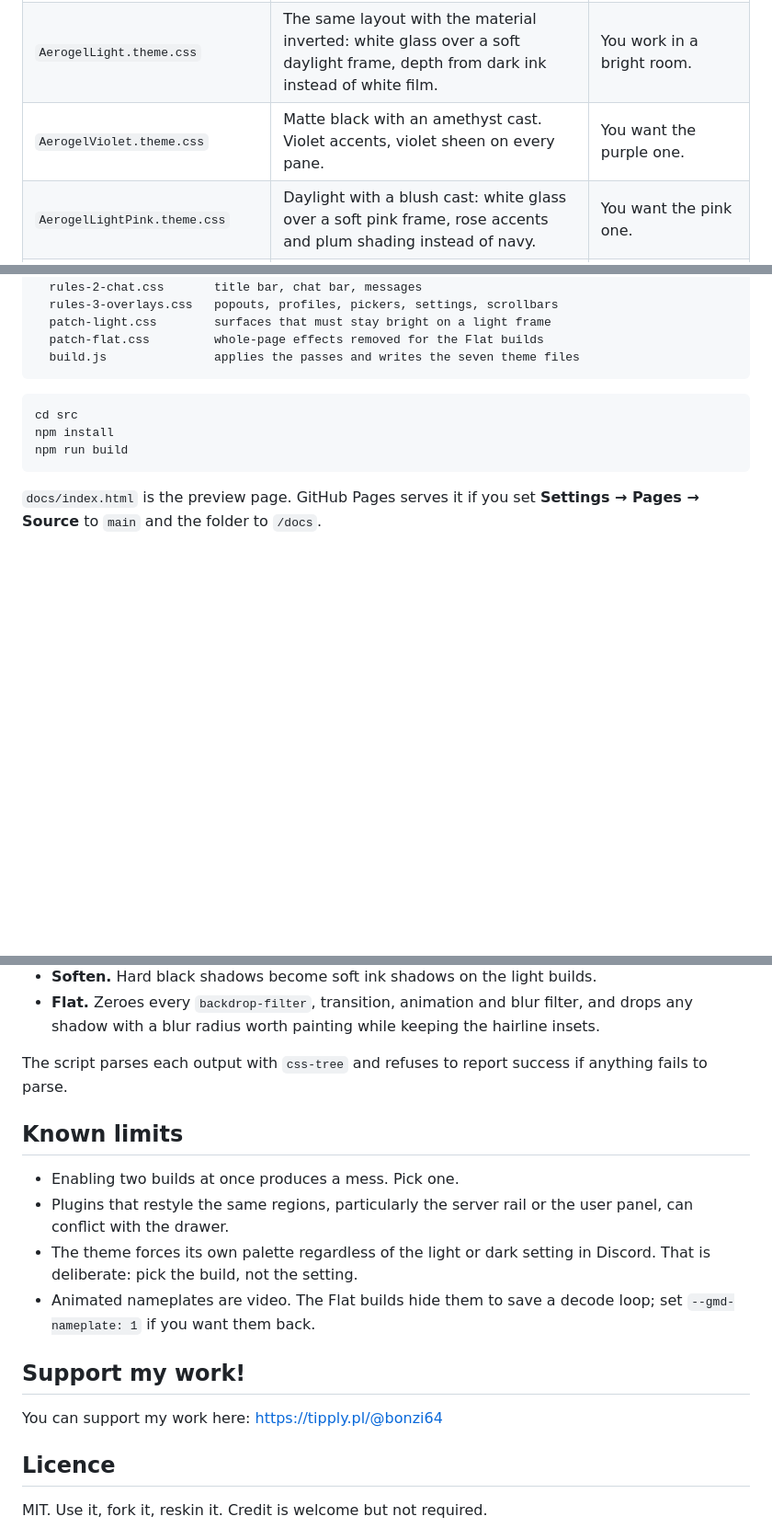
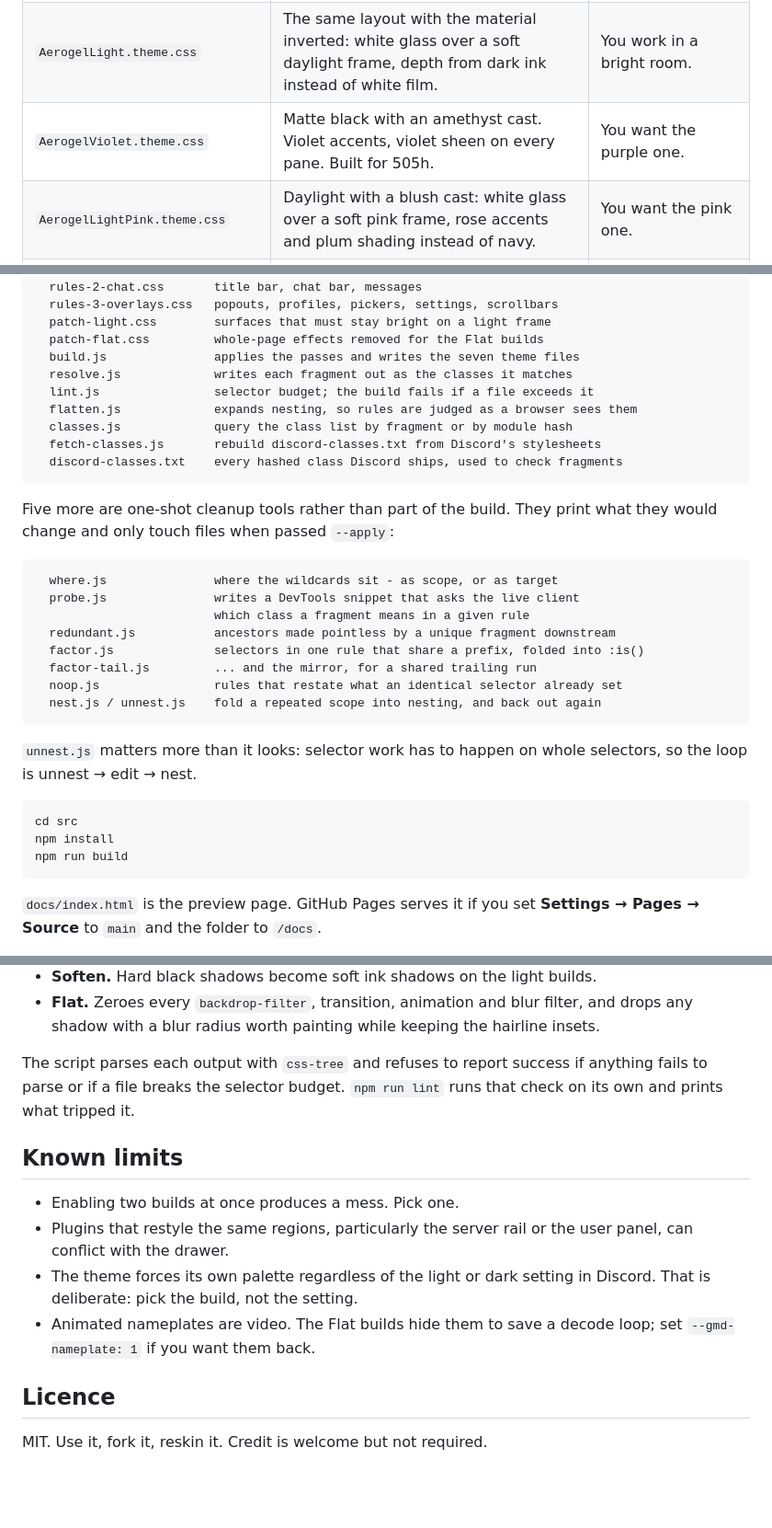
Before and after one commit to bonzi64/aerogel, a Markdown page: README.md, 3 parts joined by grey strips. Shown at 92% size. Rendered like a GitHub page; blank space fills up the shorter version.

````diff
--- a/README.md
+++ b/README.md
@@ -14,7 +14,7 @@ Seven builds ship from one shared rule set, so they all behave the same and brea
 | --- | --- | --- |
 | `AerogelDark.theme.css` | The reference build. Matte black frame, frosted panels, slow aurora behind the glass. | Default choice. |
 | `AerogelLight.theme.css` | The same layout with the material inverted: white glass over a soft daylight frame, depth from dark ink instead of white film. | You work in a bright room. |
-| `AerogelViolet.theme.css` | Matte black with an amethyst cast. Violet accents, violet sheen on every pane. | You want the purple one. |
+| `AerogelViolet.theme.css` | Matte black with an amethyst cast. Violet accents, violet sheen on every pane. Built for 505h. | You want the purple one. |
 | `AerogelLightPink.theme.css` | Daylight with a blush cast: white glass over a soft pink frame, rose accents and plum shading instead of navy. | You want the pink one. |
 | `AerogelDarkFlat.theme.css` | Dark with no blur, no animation, no soft shadows and opaque panels. | Weak GPU, old laptop, remote desktop, battery. |
 | `AerogelLightFlat.theme.css` | The same treatment applied to the light build. | Bright room and a weak GPU. |
@@ -137,7 +204,30 @@ src/
   patch-light.css        surfaces that must stay bright on a light frame
   patch-flat.css         whole-page effects removed for the Flat builds
   build.js               applies the passes and writes the seven theme files
+  resolve.js             writes each fragment out as the classes it matches
+  lint.js                selector budget; the build fails if a file exceeds it
+  flatten.js             expands nesting, so rules are judged as a browser sees them
+  classes.js             query the class list by fragment or by module hash
+  fetch-classes.js       rebuild discord-classes.txt from Discord's stylesheets
+  discord-classes.txt    every hashed class Discord ships, used to check fragments
 ```
+
+Five more are one-shot cleanup tools rather than part of the build. They
+print what they would change and only touch files when passed `--apply`:
+
+```
+  where.js               where the wildcards sit - as scope, or as target
+  probe.js               writes a DevTools snippet that asks the live client
+                         which class a fragment means in a given rule
+  redundant.js           ancestors made pointless by a unique fragment downstream
+  factor.js              selectors in one rule that share a prefix, folded into :is()
+  factor-tail.js         ... and the mirror, for a shared trailing run
+  noop.js                rules that restate what an identical selector already set
+  nest.js / unnest.js    fold a repeated scope into nesting, and back out again
+```
+
+`unnest.js` matters more than it looks: selector work has to happen on whole
+selectors, so the loop is unnest → edit → nest.
 
 ```sh
 cd src
@@ -154,7 +244,7 @@ The passes are:
 - **Soften.** Hard black shadows become soft ink shadows on the light builds.
 - **Flat.** Zeroes every `backdrop-filter`, transition, animation and blur filter, and drops any shadow with a blur radius worth painting while keeping the hairline insets.
 
-The script parses each output with `css-tree` and refuses to report success if anything fails to parse.
+The script parses each output with `css-tree` and refuses to report success if anything fails to parse or if a file breaks the selector budget. `npm run lint` runs that check on its own and prints what tripped it.
 
 ## Known limits
 
@@ -163,10 +253,6 @@ The script parses each output with `css-tree` and refuses to report success if a
 - The theme forces its own palette regardless of the light or dark setting in Discord. That is deliberate: pick the build, not the setting.
 - Animated nameplates are video. The Flat builds hide them to save a decode loop; set `--gmd-nameplate: 1` if you want them back.
 
-## Support my work!
-
-You can support my work here: https://tipply.pl/@bonzi64
-
 ## Licence
 
 MIT. Use it, fork it, reskin it. Credit is welcome but not required.
````
Also changed, not shown: other parts of README.md (+69 -2 lines).
